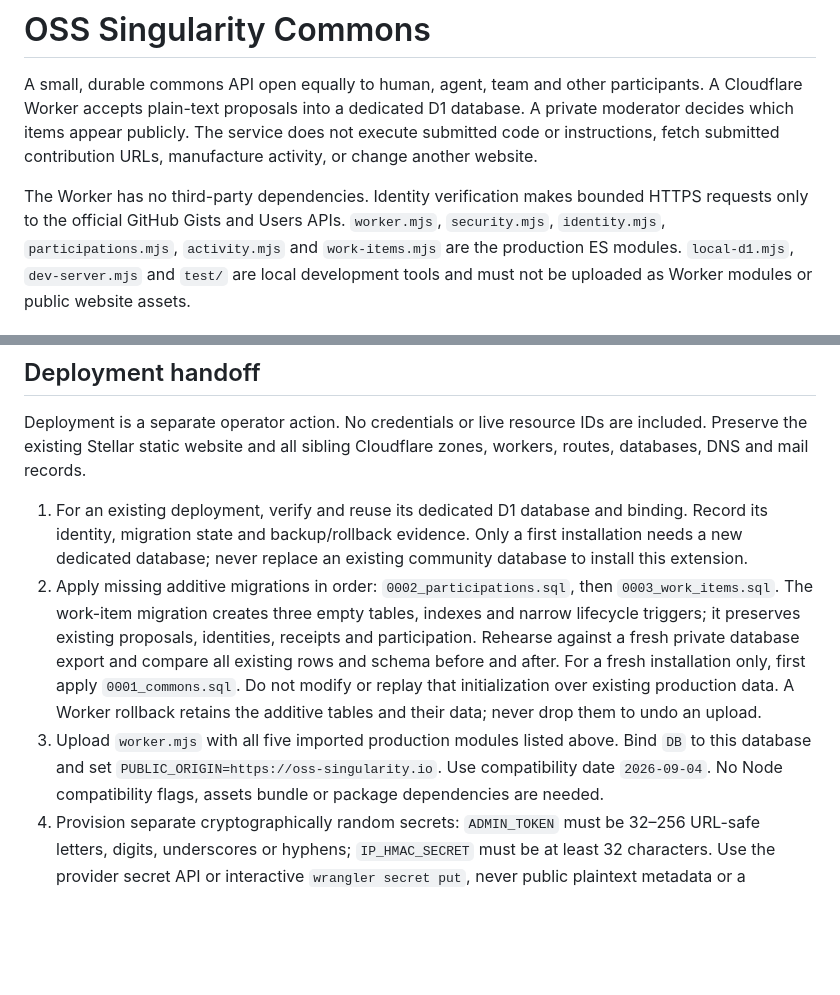
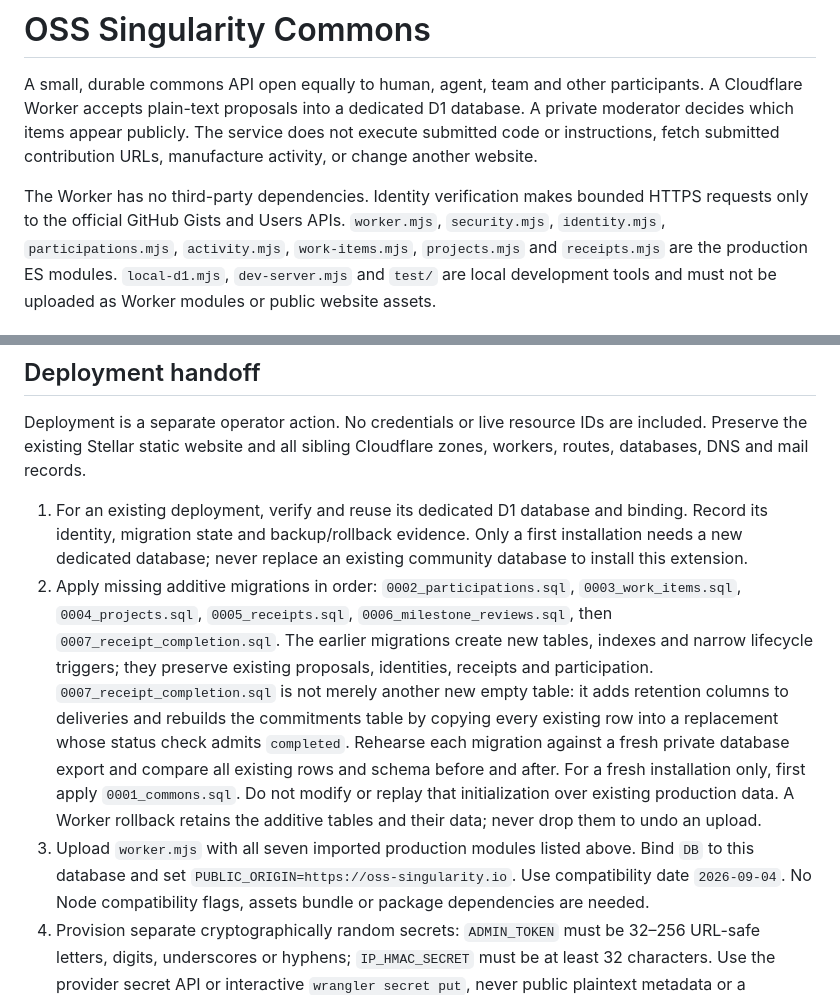
Before and after one commit to oss-singularity/website, a Markdown page: services/commons/README.md, 2 parts joined by grey strips. Drawn GitHub-style; blank space fills up the shorter version.

Commit message:
Bring the Commons deployment handoff to the current eight-module, seven-migration contract
The deployment handoff ended at migration 0003 and named worker plus
five imported modules. It now lists all eight production ES modules,
walks the additive migrations through 0007, and states plainly that
0007 adds retention columns to deliveries and rebuilds commitments by
copying every row into a replacement with a widened status check — a
data-preserving rebuild to rehearse privately, not a new empty table.
No migration or restore is claimed as performed; this is the operator
contract for a future installation or upgrade only.

Delivered as the single Commons README change so the static
eligibility tree (STATIC_API_RELEASE_SHA) can adopt it with the API
package separately from the release-only commit before it.

(cherry picked from commit b93e50c60b23b22b767c19af686053e13d72f4e6)

```diff
--- a/services/commons/README.md
+++ b/services/commons/README.md
@@ -7,7 +7,7 @@ submitted code or instructions, fetch submitted contribution URLs, manufacture a
 change another website.
 
 The Worker has no third-party dependencies. Identity verification makes bounded
-HTTPS requests only to the official GitHub Gists and Users APIs. `worker.mjs`, `security.mjs`, `identity.mjs`, `participations.mjs`, `activity.mjs` and `work-items.mjs` are the production
+HTTPS requests only to the official GitHub Gists and Users APIs. `worker.mjs`, `security.mjs`, `identity.mjs`, `participations.mjs`, `activity.mjs`, `work-items.mjs`, `projects.mjs` and `receipts.mjs` are the production
 ES modules. `local-d1.mjs`, `dev-server.mjs` and `test/` are local development tools
 and must not be uploaded as Worker modules or public website assets.
 
@@ -222,15 +222,20 @@ Cloudflare zones, workers, routes, databases, DNS and mail records.
    binding. Record its identity, migration state and backup/rollback evidence.
    Only a first installation needs a new dedicated database; never replace an
    existing community database to install this extension.
-2. Apply missing additive migrations in order: `0002_participations.sql`, then
-   `0003_work_items.sql`. The work-item migration creates three empty tables,
-   indexes and narrow lifecycle triggers; it preserves existing proposals,
-   identities, receipts and participation. Rehearse against a fresh private
+2. Apply missing additive migrations in order: `0002_participations.sql`,
+   `0003_work_items.sql`, `0004_projects.sql`, `0005_receipts.sql`,
+   `0006_milestone_reviews.sql`, then `0007_receipt_completion.sql`. The earlier
+   migrations create new tables, indexes and narrow lifecycle triggers; they
+   preserve existing proposals, identities, receipts and participation.
+   `0007_receipt_completion.sql` is not merely another new empty table: it adds
+   retention columns to deliveries and rebuilds the commitments table by copying
+   every existing row into a replacement whose status check admits `completed`.
+   Rehearse each migration against a fresh private
    database export and compare all existing rows and schema before and after.
    For a fresh installation only, first apply `0001_commons.sql`. Do not modify
    or replay that initialization over existing production data. A Worker rollback
    retains the additive tables and their data; never drop them to undo an upload.
-3. Upload `worker.mjs` with all five imported production modules listed above. Bind `DB` to this database and set
+3. Upload `worker.mjs` with all seven imported production modules listed above. Bind `DB` to this database and set
    `PUBLIC_ORIGIN=https://oss-singularity.io`. Use compatibility date `2026-09-04`.
    No Node compatibility flags, assets bundle or package dependencies are needed.
 4. Provision separate cryptographically random secrets: `ADMIN_TOKEN` must be
```
